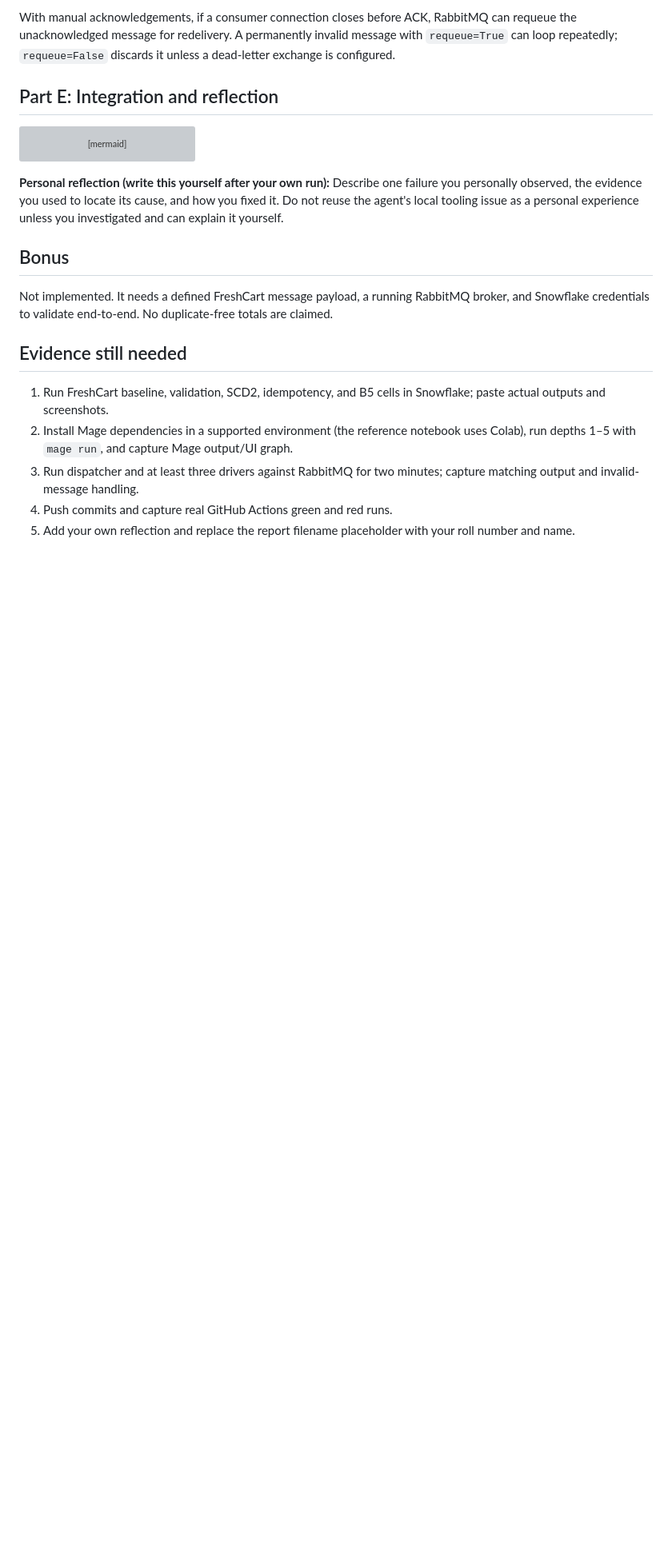
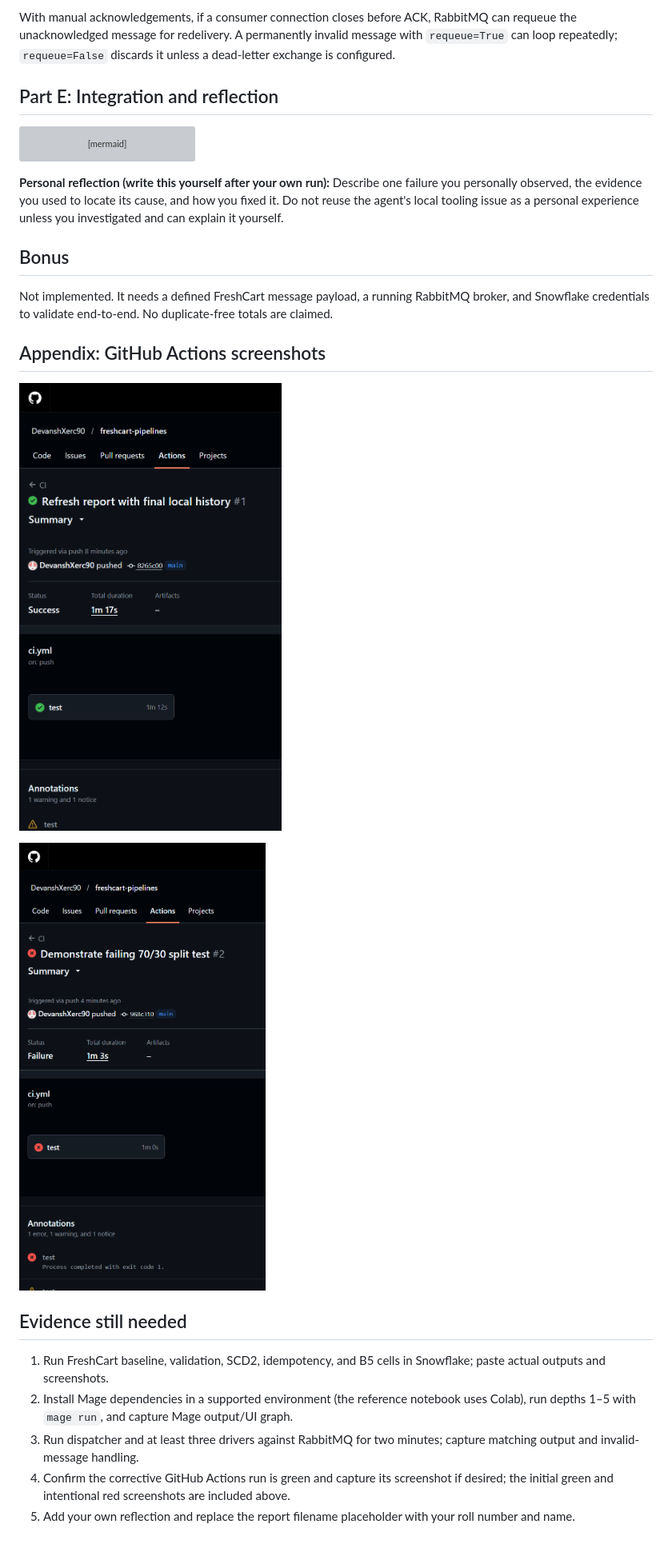
Before and after one commit to DevanshXerc90/freshcart-pipelines, a Markdown page: reports/assignment_report.md, the part around one of its changes. Shown at 80% size. GitHub-like rendering; pictures changed too: reports/screenshots/ci-green.png (added), reports/screenshots/ci-red.png (added); blank space fills up the shorter version; grey boxes are pictures that could not be loaded.

```diff
--- a/reports/assignment_report.md
+++ b/reports/assignment_report.md
@@ -161,10 +164,16 @@ flowchart LR
 
 Not implemented. It needs a defined FreshCart message payload, a running RabbitMQ broker, and Snowflake credentials to validate end-to-end. No duplicate-free totals are claimed.
 
+## Appendix: GitHub Actions screenshots
+
+![Passing GitHub Actions run 1](screenshots/ci-green.png)
+
+![Failing GitHub Actions run 2](screenshots/ci-red.png)
+
 ## Evidence still needed
 
 1. Run FreshCart baseline, validation, SCD2, idempotency, and B5 cells in Snowflake; paste actual outputs and screenshots.
 2. Install Mage dependencies in a supported environment (the reference notebook uses Colab), run depths 1–5 with `mage run`, and capture Mage output/UI graph.
 3. Run dispatcher and at least three drivers against RabbitMQ for two minutes; capture matching output and invalid-message handling.
-4. Push commits and capture real GitHub Actions green and red runs.
+4. Confirm the corrective GitHub Actions run is green and capture its screenshot if desired; the initial green and intentional red screenshots are included above.
 5. Add your own reflection and replace the report filename placeholder with your roll number and name.
```
Also changed, not shown: other parts of reports/assignment_report.md (+5 -2 lines), README.md (+27 -45 lines), 2 other files.
